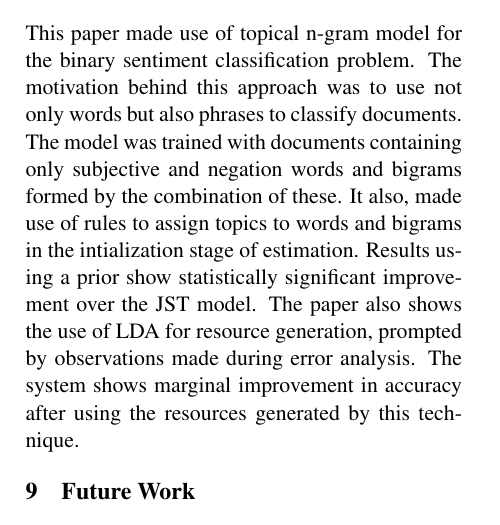
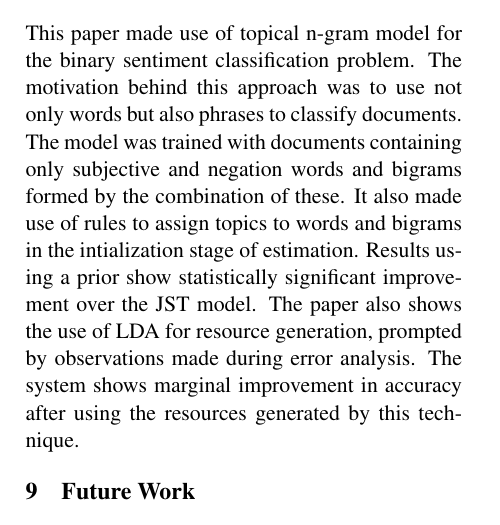
Before and after one commit to nikolodien/Paper-submissions, a LaTeX paper (emnlp2014/phrase_based_sentiment_analysis.tex): part of one column of page 4 of 5, cut so that both start at the same text. Compiled offline with pdfLaTeX.

Commit message:
Made some changes

```diff
--- a/emnlp2014/phrase_based_sentiment_analysis.tex
+++ b/emnlp2014/phrase_based_sentiment_analysis.tex
@@ -298,7 +298,7 @@ Topical n-gram with prior & \textbf{89.83}\\
 
 This paper made use of topical n-gram model for the binary sentiment classification problem. The motivation behind this
 approach was to use not only words but also phrases to classify documents. The model was trained with documents containing
-only subjective and negation words and bigrams formed by the combination of these. It also, made use of rules to
+only subjective and negation words and bigrams formed by the combination of these. It also made use of rules to
 assign topics to words and bigrams in the intialization stage of estimation. Results using a prior show statistically
 significant improvement over the JST model. The paper also shows the use of LDA for resource generation, prompted by
 observations made during error analysis. The system shows marginal improvement in accuracy after using the resources
```
Also changed, not shown: emnlp2014/phrase_based_sentiment_analysis.pdf.
